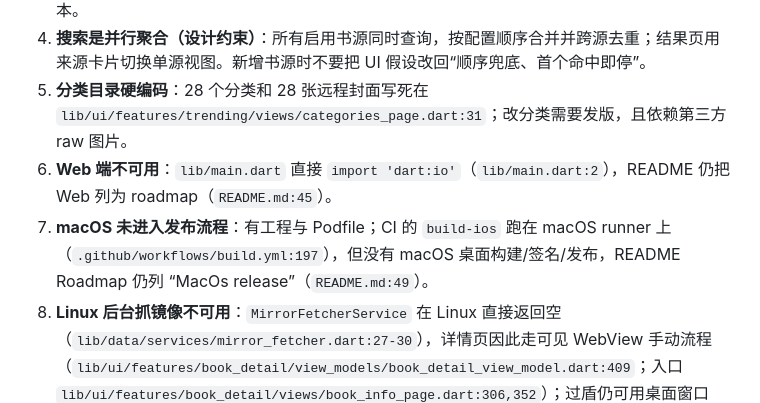
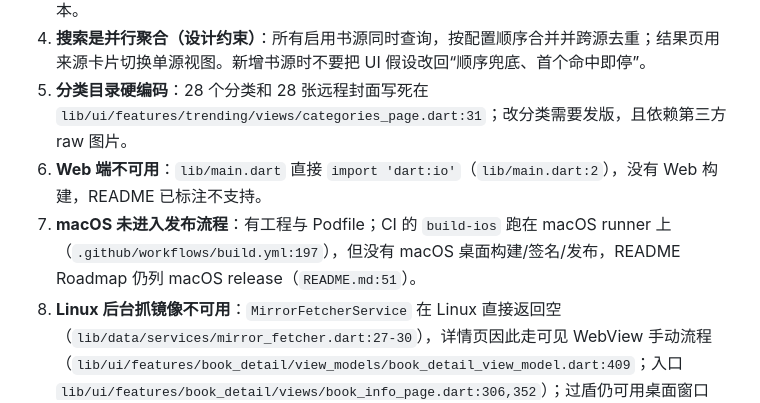
Before and after one commit to lzoreal/OpenlibExtended, a Markdown page: HANDOVER.md, the part around the change. Rendered like a GitHub page.

```diff
--- a/HANDOVER.md
+++ b/HANDOVER.md
@@ -414,8 +414,8 @@ CI 只跑 `dart analyze lib/ test/` + `flutter test`（`.github/workflows/build.
 3. **版本号双轨**：`pubspec.yaml:19` 是 1.0.11+14；CI 在构建前把 `pubspec.yaml` 改成 tag 版本（`.github/workflows/build.yml:172` 等），所以发布包与 About 页正确，本地构建会显示旧版本。
 4. **搜索是并行聚合（设计约束）**：所有启用书源同时查询，按配置顺序合并并跨源去重；结果页用来源卡片切换单源视图。新增书源时不要把 UI 假设改回“顺序兜底、首个命中即停”。
 5. **分类目录硬编码**：28 个分类和 28 张远程封面写死在 `lib/ui/features/trending/views/categories_page.dart:31`；改分类需要发版，且依赖第三方 raw 图片。
-6. **Web 端不可用**：`lib/main.dart` 直接 `import 'dart:io'`（`lib/main.dart:2`），README 仍把 Web 列为 roadmap（`README.md:45`）。
-7. **macOS 未进入发布流程**：有工程与 Podfile；CI 的 `build-ios` 跑在 macOS runner 上（`.github/workflows/build.yml:197`），但没有 macOS 桌面构建/签名/发布，README Roadmap 仍列 “MacOs release”（`README.md:49`）。
+6. **Web 端不可用**：`lib/main.dart` 直接 `import 'dart:io'`（`lib/main.dart:2`），没有 Web 构建，README 已标注不支持。
+7. **macOS 未进入发布流程**：有工程与 Podfile；CI 的 `build-ios` 跑在 macOS runner 上（`.github/workflows/build.yml:197`），但没有 macOS 桌面构建/签名/发布，README Roadmap 仍列 macOS release（`README.md:51`）。
 8. **Linux 后台抓镜像不可用**：`MirrorFetcherService` 在 Linux 直接返回空（`lib/data/services/mirror_fetcher.dart:27-30`），详情页因此走可见 WebView 手动流程（`lib/ui/features/book_detail/view_models/book_detail_view_model.dart:409`；入口 `lib/ui/features/book_detail/views/book_info_page.dart:306,352`）；过盾仍可用桌面窗口（需 WebKitGTK 4.1）。
 9. **备份不含书籍文件**：仅备份数据库表（`lib/data/services/backup_service.dart:41-57`），换机后需自行迁移书籍目录。
 10. **依赖锁有明确原因，不要随意升级**：`html: 0.15.6`、`permission_handler_android: 13.0.1`、`sqlite3_flutter_libs: ^0.5.42` 都是为兼容当前 Flutter/插件而钉死的（`pubspec.yaml:40,57,87`）。
```
Also changed, not shown: README.md (+27 -16 lines).
